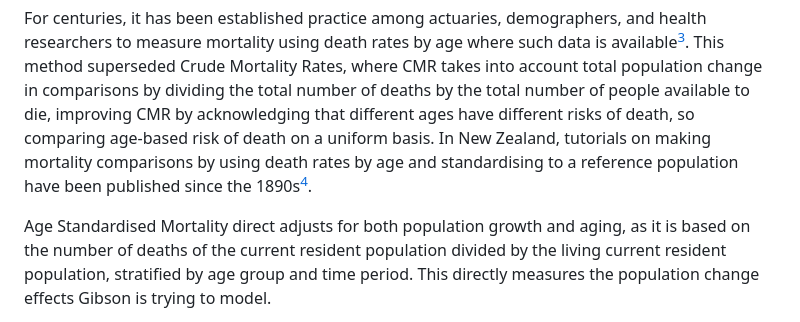
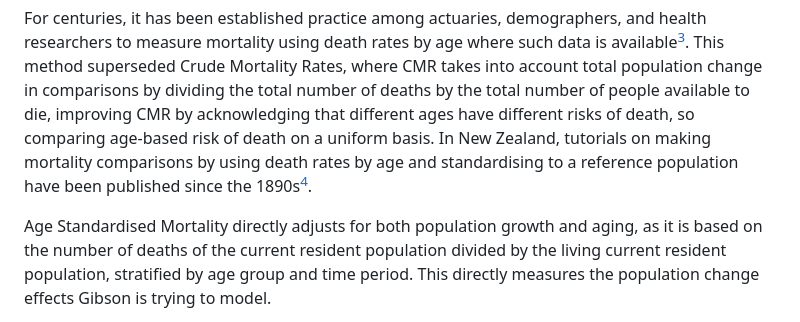
Before and after one commit to thoughtfulbloke/letter2ed, a Markdown page: README.md, the part around the change. Drawn GitHub-style.

Commit message:
Improved tense

```diff
--- a/README.md
+++ b/README.md
@@ -37,7 +37,7 @@ risk of death on a uniform basis. In New Zealand, tutorials on making
 mortality comparisons by using death rates by age and standardising to a
 reference population have been published since the 1890s[^4].
 
-Age Standardised Mortality direct adjusts for both population growth and
+Age Standardised Mortality directly adjusts for both population growth and
 aging, as it is based on the number of deaths of the current resident
 population divided by the living current resident population, stratified
 by age group and time period. This directly measures the population
```
